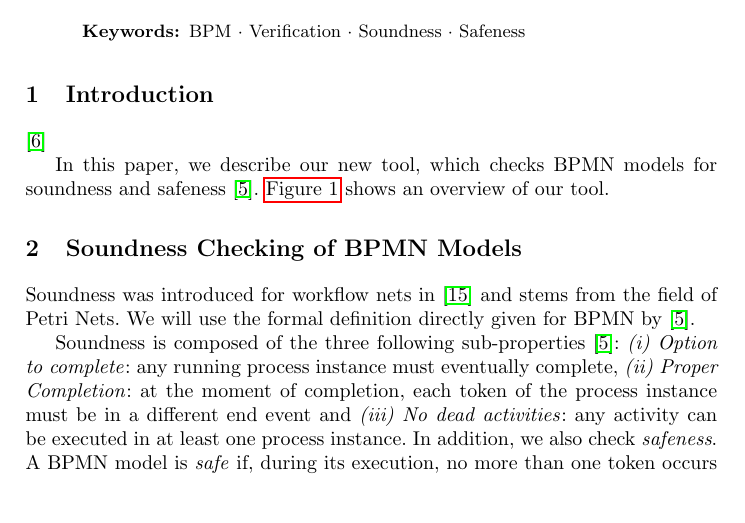
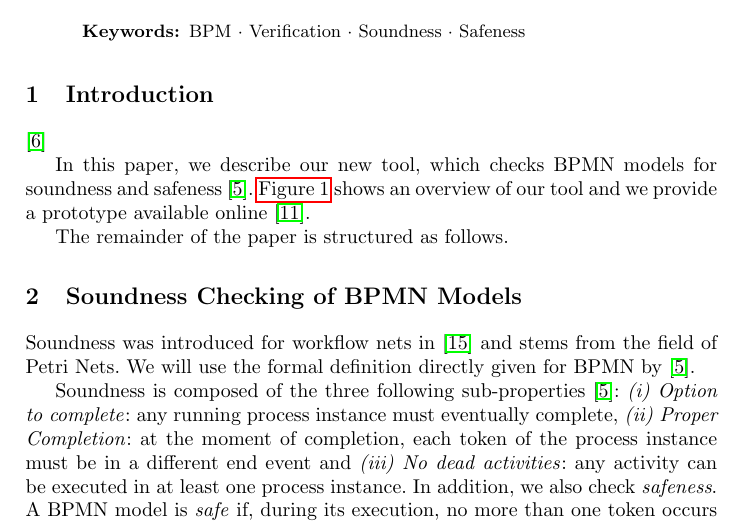
Before and after one commit to timKraeuter/BPM-2024-Extended, a LaTeX thesis (main.tex): part of page 1 of 15, cut so that both start at the same text, the shorter picture padded with empty space. Compiled offline with pdfLaTeX.

Commit message:
Introduction updated

```diff
--- a/main.tex
+++ b/main.tex
@@ -71,7 +70,7 @@ Safeness
 % Solution
 In this paper, we describe our new tool, which checks BPMN models for soundness and safeness~\cite{corradiniClassificationBPMNCollaborations2018}.
 % Tie to the motivation and describe the figure and go over all three claims briefly: instantaneous (Definition), comprehensible (soundness properties are hard to understand for modelers), and  (comparable to quick fixes).
-\autoref{fig:overview} shows an overview of our tool.
+\autoref{fig:overview} shows an overview of our tool and we provide a prototype available online~\cite{noauthorgivenBPM2024Artifacts2024}.
 
 \begin{figure}[ht]
 	\centering
@@ -83,6 +82,9 @@ In this paper, we describe our new tool, which checks BPMN models for soundness
 % Instantaneous: The model checks in 500ms or less.
 % Comprehensible: Highlight problematic elements + show the visualization of a counterexample using that model.
 % Fixable: Provide quick fixes that resolve soundness violation --> check if changes fix the property before showing it to the user.
+
+% Paper structure
+The remainder of the paper is structured as follows.
 
 \section{Soundness Checking of BPMN Models} \label{sec:soundness}
 
```
Also changed, not shown: main.tex (1 more changed lines).
